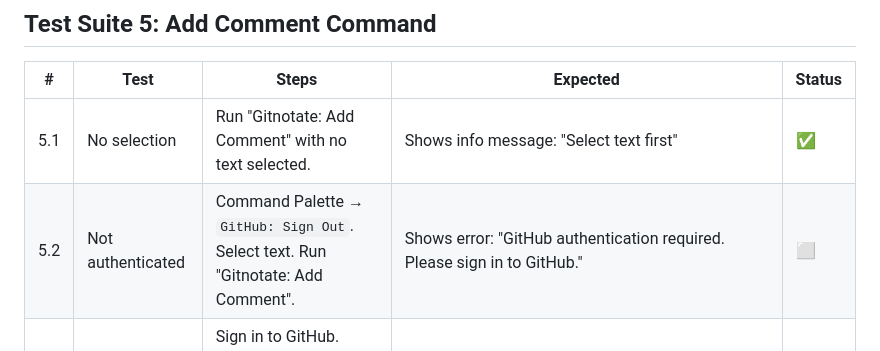
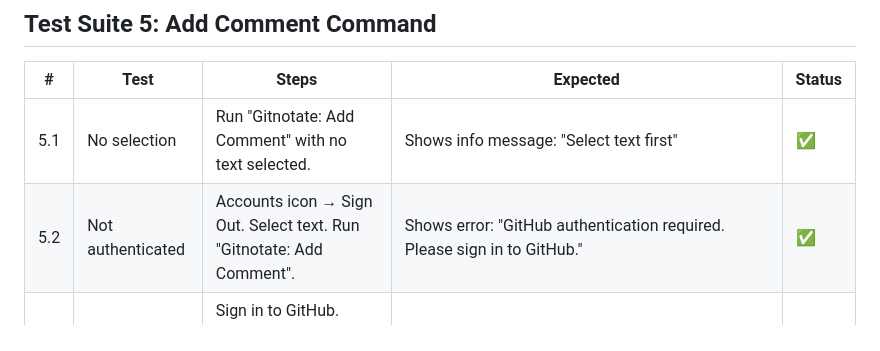
Before and after one commit to pedrofuentes/gitnotate, a Markdown page: docs/internal/TEST_PLAN_VSCODE.md, the part around one of its changes. Drawn GitHub-style.

Commit message:
docs: mark tests 2.2 and 5.2 as passing (16/28)
Co-authored-by: Copilot <223556219+Copilot@users.noreply.github.com>

```diff
--- a/docs/internal/TEST_PLAN_VSCODE.md
+++ b/docs/internal/TEST_PLAN_VSCODE.md
@@ -132,7 +132,7 @@ All debug messages are prefixed with `[Gitnotate]`.
 | # | Test | Steps | Expected | Status |
 |---|------|-------|----------|--------|
 | 5.1 | No selection | Run "Gitnotate: Add Comment" with no text selected. | Shows info message: "Select text first" | ✅ |
-| 5.2 | Not authenticated | Command Palette → `GitHub: Sign Out`. Select text. Run "Gitnotate: Add Comment". | Shows error: "GitHub authentication required. Please sign in to GitHub." | ⬜ |
+| 5.2 | Not authenticated | Accounts icon → Sign Out. Select text. Run "Gitnotate: Add Comment". | Shows error: "GitHub authentication required. Please sign in to GitHub." | ✅ |
 | 5.3 | No PR on branch | Sign in to GitHub. Open repo on `main`. Select text. Run "Gitnotate: Add Comment". | Shows warning: "No pull request found for the current branch." | ⬜ |
 | 5.4 | Full comment flow | Sign in to GitHub. Open repo on a PR branch. Select text in a file. Run "Gitnotate: Add Comment". Enter comment text. | Debug Console: `[Gitnotate] Add Comment: { file: "...", line: N, ... }` then `[Gitnotate] POST https://api.github.com/...` then `[Gitnotate] createReviewComment succeeded: 201`. Shows "Comment posted successfully!" | ✅ |
 | 5.5 | Cancel input | Select text, run "Add Comment", press Escape on input box. | No comment posted. No error. No debug output after input prompt. | ⬜ |
```
Also changed, not shown: other parts of docs/internal/TEST_PLAN_VSCODE.md (+1 -1 lines).
